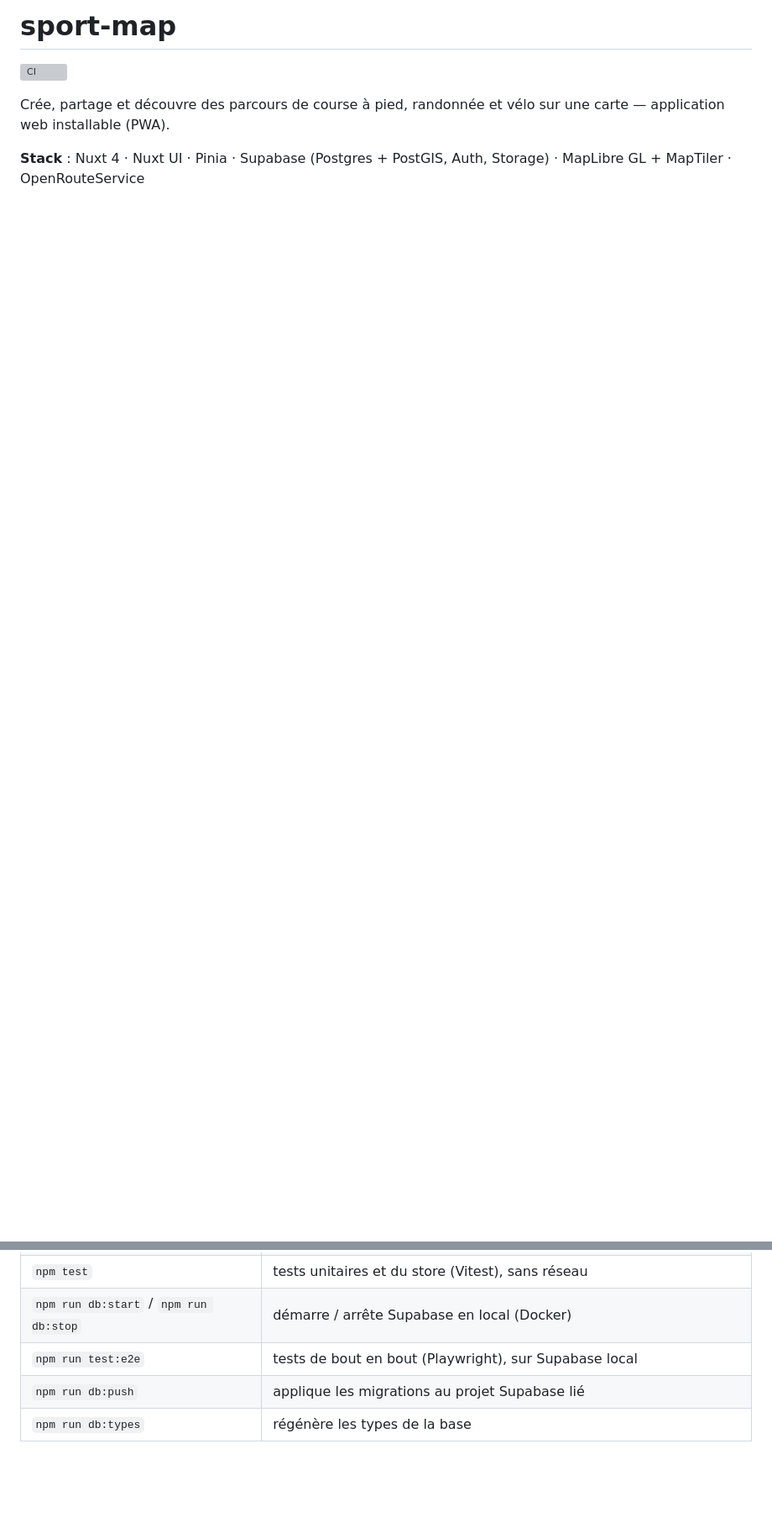
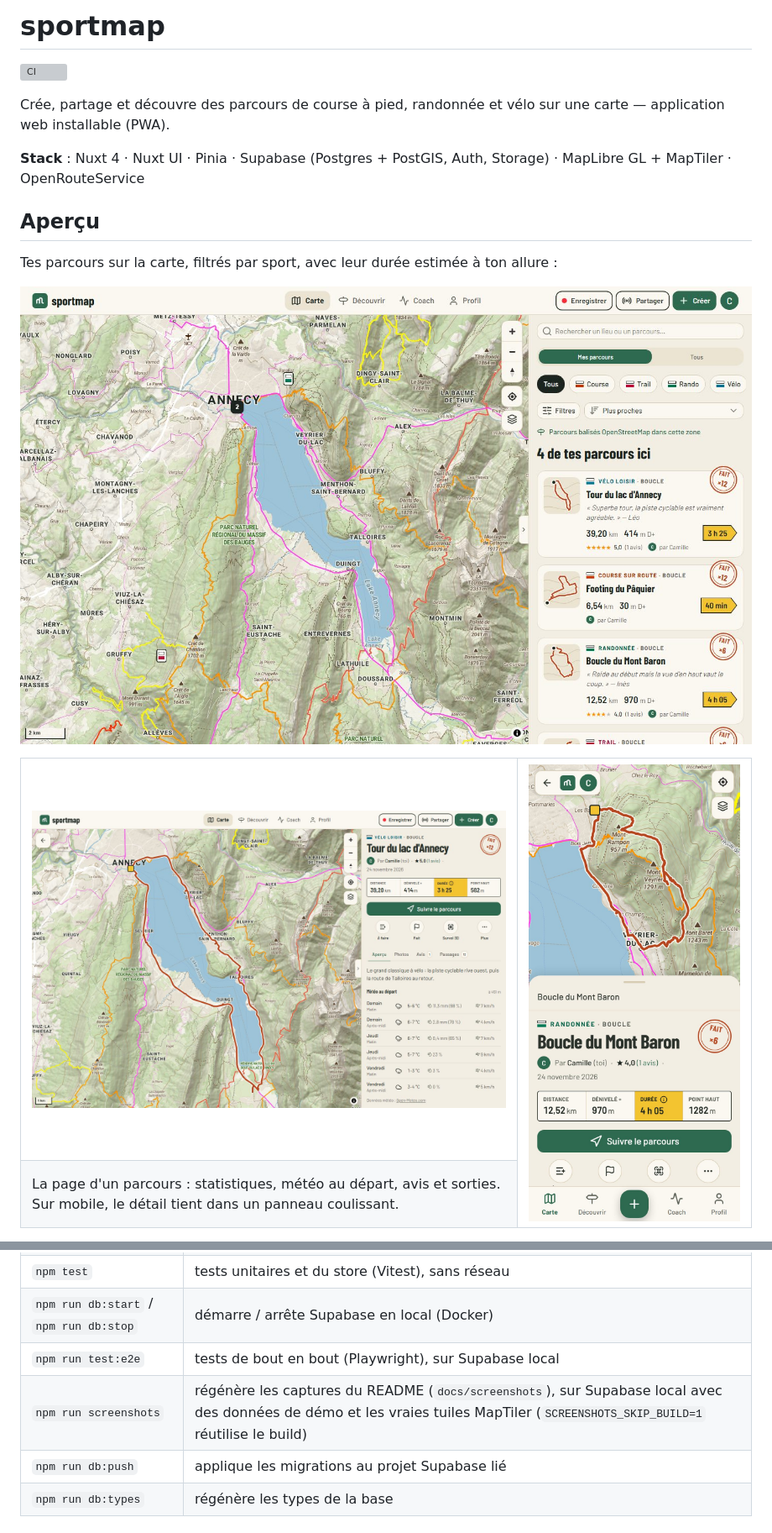
Before and after one commit to clementdhs/sport-map, a Markdown page: README.md, 2 parts joined by grey strips. Shown at 84% size. Rendered like a GitHub page; pictures changed too: docs/screenshots/accueil.jpg (added), docs/screenshots/mobile-parcours.jpg (added), docs/screenshots/parcours.jpg (added); blank space fills up the shorter version; grey boxes are pictures that could not be loaded.

```diff
--- a/README.md
+++ b/README.md
@@ -1,7 +1,24 @@
-# sport-map
+# sportmap
 
 [![CI](https://github.com/clementdhs/sport-map/actions/workflows/ci.yml/badge.svg)](https://github.com/clementdhs/sport-map/actions/workflows/ci.yml)
 
 Crée, partage et découvre des parcours de course à pied, randonnée et vélo sur une carte — application web installable (PWA).
 
 **Stack** : Nuxt 4 · Nuxt UI · Pinia · Supabase (Postgres + PostGIS, Auth, Storage) · MapLibre GL + MapTiler · OpenRouteService
+
+## Aperçu
+
+Tes parcours sur la carte, filtrés par sport, avec leur durée estimée à ton allure :
+
+![Accueil : la carte et la liste des parcours](docs/screenshots/accueil.jpg)
+
+<table>
+  <tr>
+    <td width="68%"><img src="docs/screenshots/parcours.jpg" alt="Page d'un parcours : tracé, statistiques et météo au départ"></td>
+    <td width="32%" rowspan="2"><img src="docs/screenshots/mobile-parcours.jpg" alt="Page d'un parcours sur mobile, avec son panneau coulissant"></td>
+  </tr>
+  <tr>
+    <td>La page d'un parcours : statistiques, météo au départ, avis et sorties. Sur mobile, le détail tient dans un panneau coulissant.</td>
+  </tr>
+</table>
+
@@ -55,6 +81,7 @@ Puis ouvre http://localhost:3000.
 | `npm test` | tests unitaires et du store (Vitest), sans réseau |
 | `npm run db:start` / `npm run db:stop` | démarre / arrête Supabase en local (Docker) |
 | `npm run test:e2e` | tests de bout en bout (Playwright), sur Supabase local |
+| `npm run screenshots` | régénère les captures du README (`docs/screenshots`), sur Supabase local avec des données de démo et les vraies tuiles MapTiler (`SCREENSHOTS_SKIP_BUILD=1` réutilise le build) |
 | `npm run db:push` | applique les migrations au projet Supabase lié |
 | `npm run db:types` | régénère les types de la base |
 
```
Also changed, not shown: other parts of README.md (+9 -0 lines), docs/screenshots/editeur.jpg (added), docs/screenshots/profil.jpg (added), 6 other files.
